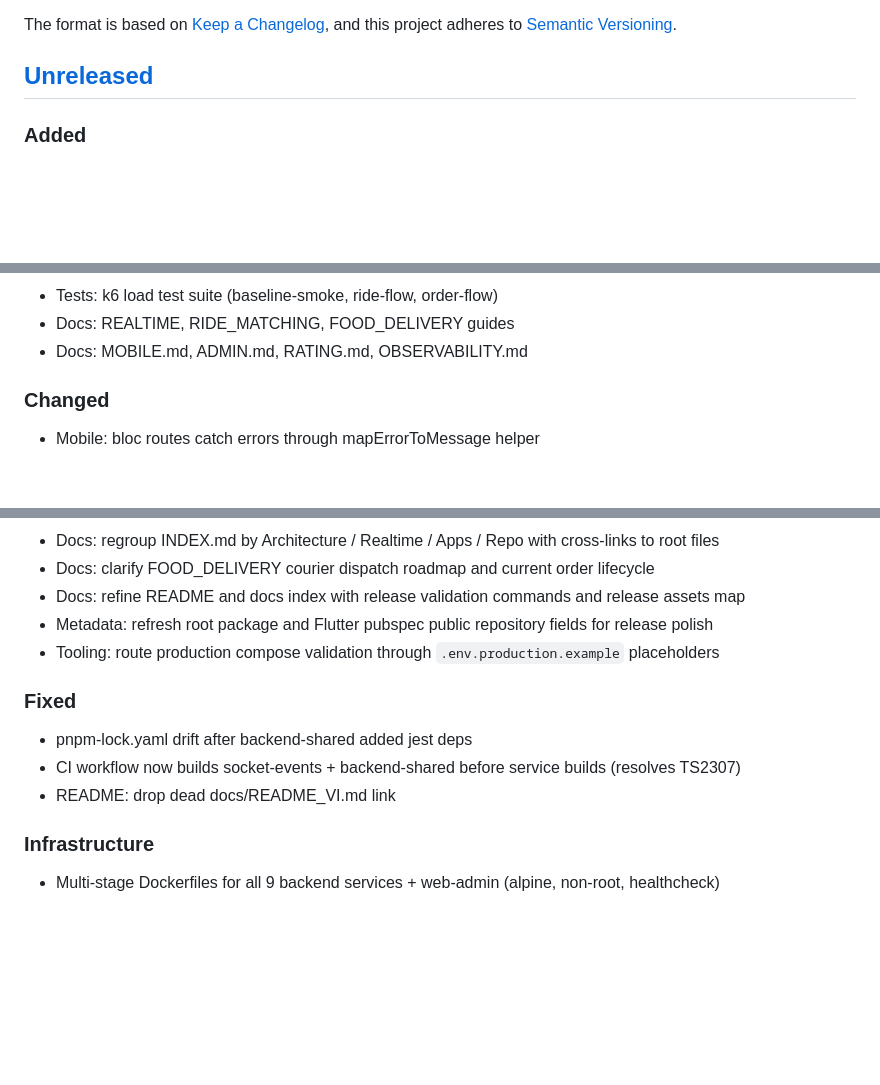
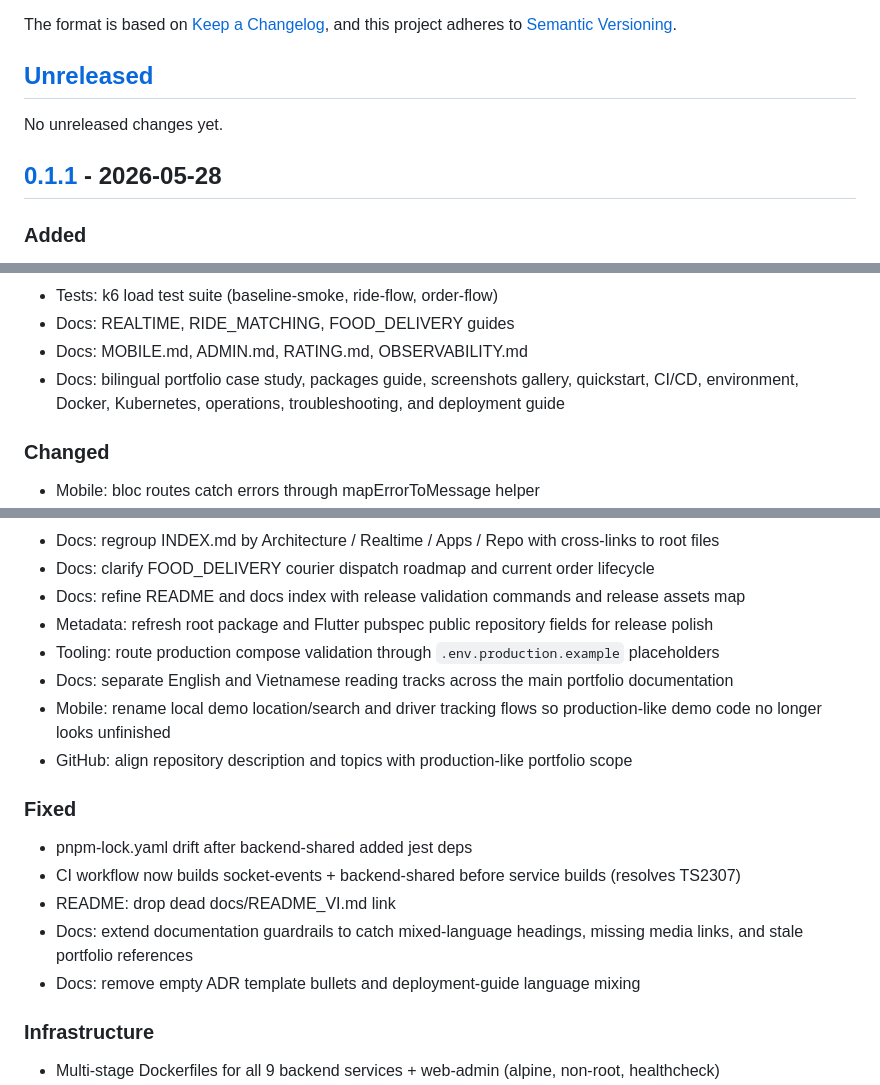
Before and after one commit to JasonTM17/Crab_Mobile_Flutter, a Markdown page: CHANGELOG.md, 3 parts joined by grey strips. Rendered like a GitHub page; blank space fills up the shorter version.

Commit message:
docs(release): prepare v0.1.1 changelog

```diff
--- a/CHANGELOG.md
+++ b/CHANGELOG.md
@@ -6,6 +6,10 @@ The format is based on [Keep a Changelog](https://keepachangelog.com/en/1.1.0/),
 and this project adheres to [Semantic Versioning](https://semver.org/spec/v2.0.0.html).
 
 ## [Unreleased]
+
+No unreleased changes yet.
+
+## [0.1.1] - 2026-05-28
 
 ### Added
 
@@ -35,6 +39,7 @@ and this project adheres to [Semantic Versioning](https://semver.org/spec/v2.0.0
 - Tests: k6 load test suite (baseline-smoke, ride-flow, order-flow)
 - Docs: REALTIME, RIDE_MATCHING, FOOD_DELIVERY guides
 - Docs: MOBILE.md, ADMIN.md, RATING.md, OBSERVABILITY.md
+- Docs: bilingual portfolio case study, packages guide, screenshots gallery, quickstart, CI/CD, environment, Docker, Kubernetes, operations, troubleshooting, and deployment guide
 
 ### Changed
 
@@ -48,12 +53,17 @@ and this project adheres to [Semantic Versioning](https://semver.org/spec/v2.0.0
 - Docs: refine README and docs index with release validation commands and release assets map
 - Metadata: refresh root package and Flutter pubspec public repository fields for release polish
 - Tooling: route production compose validation through `.env.production.example` placeholders
+- Docs: separate English and Vietnamese reading tracks across the main portfolio documentation
+- Mobile: rename local demo location/search and driver tracking flows so production-like demo code no longer looks unfinished
+- GitHub: align repository description and topics with production-like portfolio scope
 
 ### Fixed
 
 - pnpm-lock.yaml drift after backend-shared added jest deps
 - CI workflow now builds socket-events + backend-shared before service builds (resolves TS2307)
 - README: drop dead docs/README_VI.md link
+- Docs: extend documentation guardrails to catch mixed-language headings, missing media links, and stale portfolio references
+- Docs: remove empty ADR template bullets and deployment-guide language mixing
 
 ### Infrastructure
 
```
Also changed, not shown: other parts of CHANGELOG.md (+2 -1 lines).
